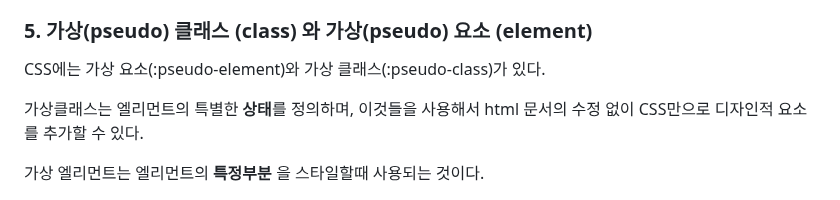
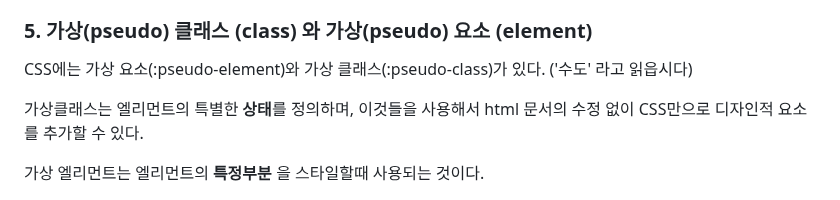
Before and after one commit to PhoebeYoon/Front_End_Lecture, a Markdown page: README.md, the part around the change. Rendered like a GitHub page.

```diff
--- a/README.md
+++ b/README.md
@@ -34,7 +34,7 @@
 
 
 ### 5. 가상(pseudo) 클래스 (class) 와 가상(pseudo) 요소 (element)
-CSS에는 가상 요소(:pseudo-element)와 가상 클래스(:pseudo-class)가 있다.
+CSS에는 가상 요소(:pseudo-element)와 가상 클래스(:pseudo-class)가 있다. ('수도' 라고 읽읍시다)
 
 가상클래스는 엘리먼트의 특별한 **상태**를 정의하며, 이것들을 사용해서 html 문서의 수정 없이 CSS만으로 디자인적 요소를 추가할 수 있다.
 
```
